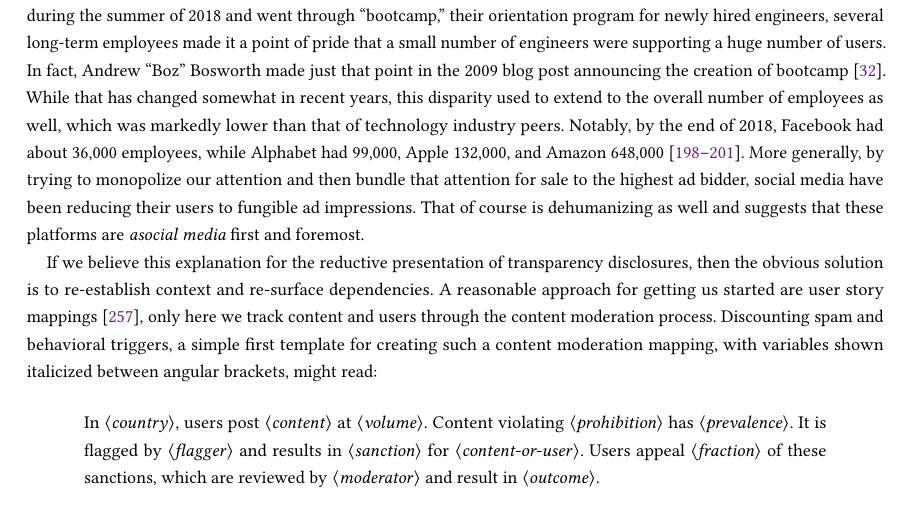
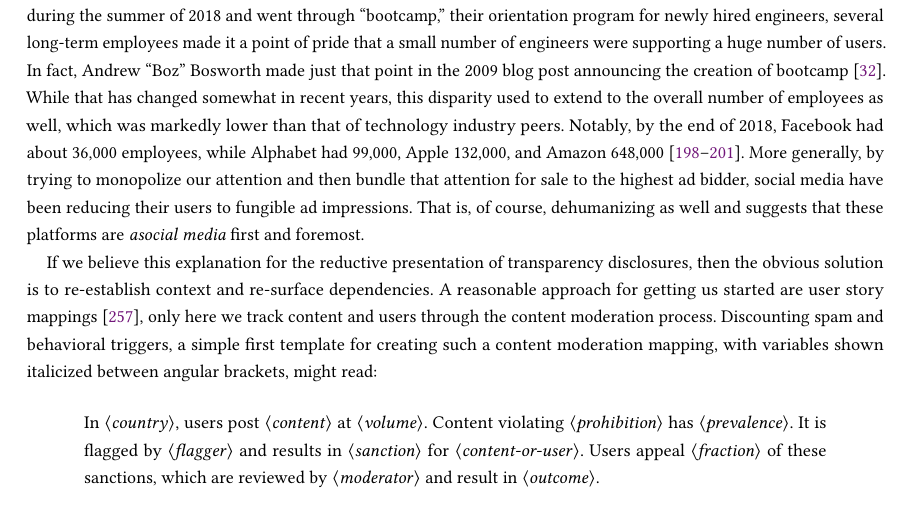
Before and after one commit to apparebit/penal-colony, a LaTeX paper (source/main.tex, which reads source/sections/discussion.tex): part of page 31 of 60, cut so that both start at the same text. Compiled offline with pdfLaTeX.

Commit message:
Edit for language

```diff
--- a/source/sections/discussion.tex
+++ b/source/sections/discussion.tex
@@ -430,7 +430,7 @@ of 2018, Facebook had about 36,000 employees, while Alphabet had 99,000, Apple
 648,000~\cite{MacrotrendsAlphabet,MacrotrendsAmazon,MacrotrendsApple,MacrotrendsMeta}.
 More generally, by trying to monopolize our attention and then bundle that
 attention for sale to the highest ad bidder, social media have been reducing
-their users to fungible ad impressions. That of course is dehumanizing as well
+their users to fungible ad impressions. That is, of course, dehumanizing as well
 and suggests that these platforms are \emph{asocial media} first and foremost.
 
 If we believe this explanation for the reductive presentation of transparency
```
